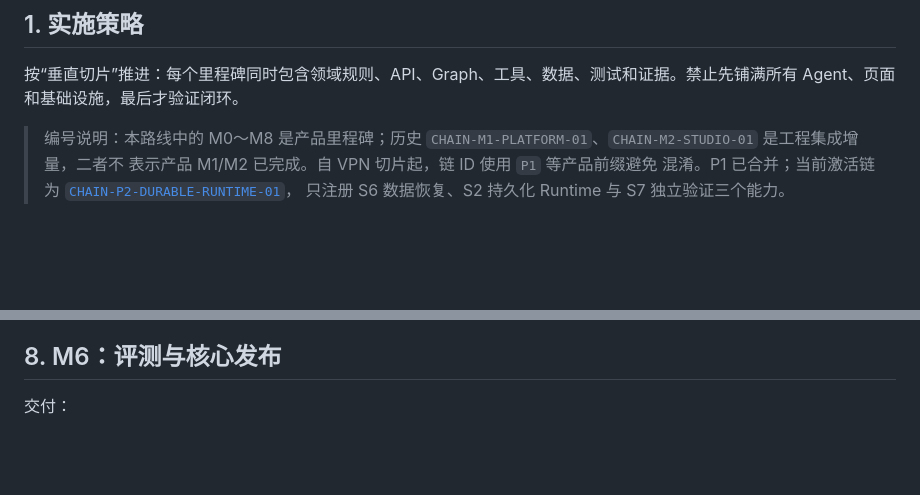
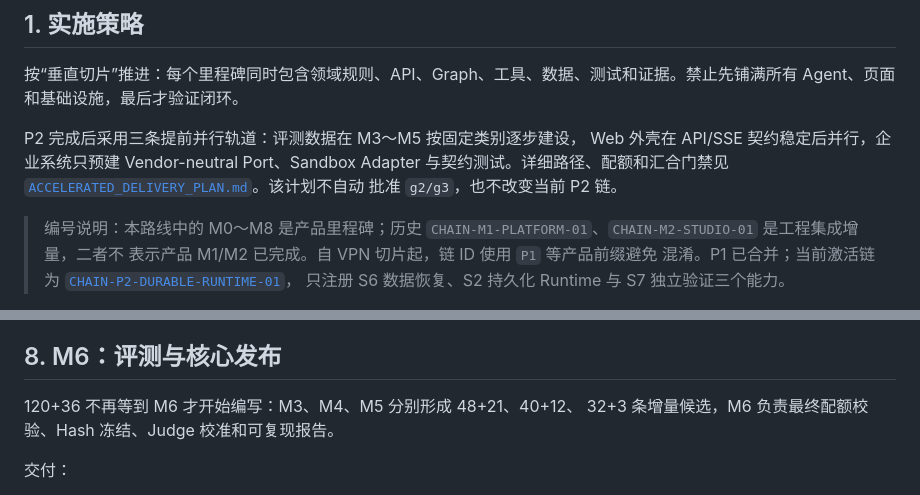
Before and after one commit to ClayExc/Multi-agent, a Markdown page: docs/roadmap/IMPLEMENTATION_PLAN.md, 2 parts joined by grey strips. GitHub-like rendering; blank space fills up the shorter version.

```diff
--- a/docs/roadmap/IMPLEMENTATION_PLAN.md
+++ b/docs/roadmap/IMPLEMENTATION_PLAN.md
@@ -3,6 +3,12 @@
 ## 1. 实施策略
 
 按“垂直切片”推进：每个里程碑同时包含领域规则、API、Graph、工具、数据、测试和证据。禁止先铺满所有 Agent、页面和基础设施，最后才验证闭环。
+
+P2 完成后采用三条提前并行轨道：评测数据在 M3～M5 按固定类别逐步建设，
+Web 外壳在 API/SSE 契约稳定后并行，企业系统只预建 Vendor-neutral Port、Sandbox
+Adapter 与契约测试。详细路径、配额和汇合门禁见
+[`ACCELERATED_DELIVERY_PLAN.md`](./ACCELERATED_DELIVERY_PLAN.md)。该计划不自动
+批准 `g2/g3`，也不改变当前 P2 链。
 
 > 编号说明：本路线中的 M0～M8 是产品里程碑；历史
 > `CHAIN-M1-PLATFORM-01`、`CHAIN-M2-STUDIO-01` 是工程集成增量，二者不
@@ -140,6 +146,9 @@
 
 ## 8. M6：评测与核心发布
 
+120+36 不再等到 M6 才开始编写：M3、M4、M5 分别形成 48+21、40+12、
+32+3 条增量候选，M6 负责最终配额校验、Hash 冻结、Judge 校准和可复现报告。
+
 交付：
 
 - 固定 120 条功能集。
```
Also changed, not shown: README.md (+1 -0 lines), docs/roadmap/ACCELERATED_DELIVERY_PLAN.md (added, +222 -0 lines).
